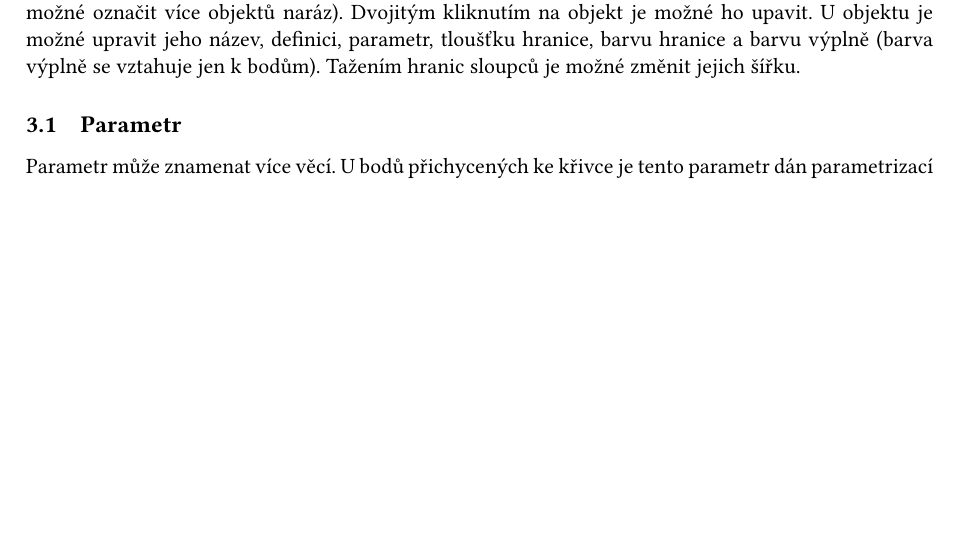
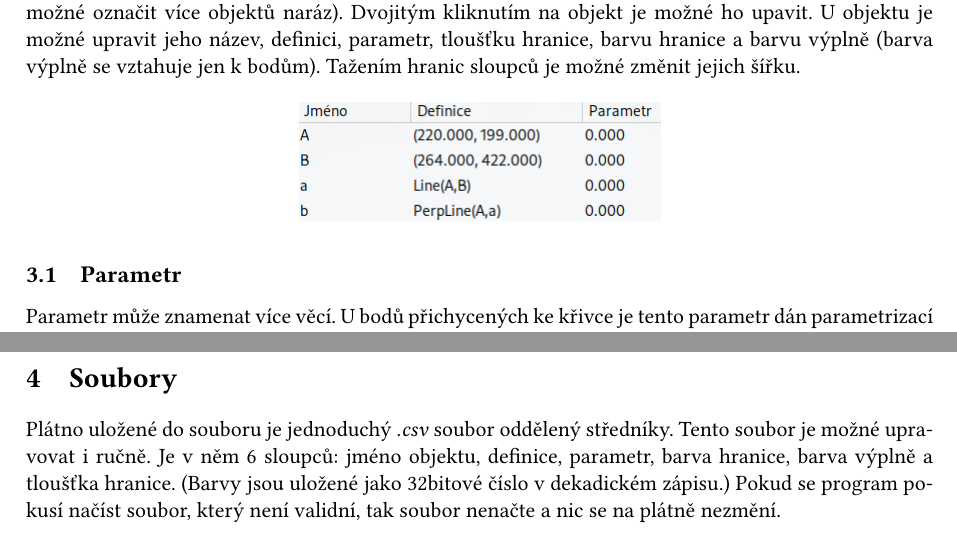
Before and after one commit to Trustfulcomic/myGeo, a LaTeX document (doc/userman.tex): part of page 4 of 5 before the commit and two parts of pages 4 and 6 of 6 after it, the two joined at a grey line, cut so that both start at the same text, the shorter picture padded with empty space. Compiled offline with pdfLaTeX.

Commit message:
Added files and img to userman

```diff
--- a/doc/userman.tex
+++ b/doc/userman.tex
@@ -6,7 +6,7 @@
 \usepackage{libertinus}
 \usepackage[T1]{fontenc}
 
-\usepackage[a4paper, left=30mm, right=20mm, top=25mm, bottom=30mm]{geometry}
+\usepackage[a4paper, left=30mm, right=20mm, top=25mm, bottom=25mm]{geometry}
 
 \usepackage{csquotes}
 \usepackage{graphicx, tabularx}
@@ -111,6 +111,12 @@
 
     \section{Seznam objektů}
     Na seznam objektů je možné přepnout kliknutím na tlačítko \textit{Objekty} vespod bočního panelu. Jendím kliknutím na objekt v seznamu je možné daný objekt označit (držením klávesy \textit{Control} nebo \textit{Shift} je možné označit více objektů naráz). Dvojitým kliknutím na objekt je možné ho upavit. U objektu je možné upravit jeho název, definici, parametr, tloušťku hranice, barvu hranice a barvu výplně (barva výplně se vztahuje jen k bodům). Tažením hranic sloupců je možné změnit jejich šířku.
+    \begin{figure}[h]
+        \begin{center}
+        \includegraphics[scale=0.5]{imgs/obj_list.png}
+        \end{center}
+    \end{figure}
+    \vspace{-20pt}
     \subsection{Parametr}
     Parametr může znamenat více věcí. U bodů přichycených ke křivce je tento parametr dán parametrizací dané křivky (tedy každý bod na křivce má svůj nějaký parametr). Dále u bodů na průsečíku křivek značí paramter index průsečíku, ke kterému je bod přichycen. U tečen parametr značí index dané tečny a u stejnolehlosti její koeficient. Na zbylé objekty nemá paramter vliv.
     \subsection{Definice}
@@ -182,4 +188,7 @@
             \hline
         \end{tabularx}
     \end{center}
+
+    \section{Soubory}
+    Plátno uložené do souboru je jednoduchý \textit{.csv} soubor oddělený středníky. Tento soubor je možné upravovat i ručně. Je v něm 6 sloupců: jméno objektu, definice, parametr, barva hranice, barva výplně a tloušťka hranice. (Barvy jsou uložené jako 32bitové číslo v dekadickém zápisu.) Pokud se program pokusí načíst soubor, který není validní, tak soubor nenačte a nic se na plátně nezmění.
 \end{document}
```
Also changed, not shown: doc/imgs/obj_list.png (added).
